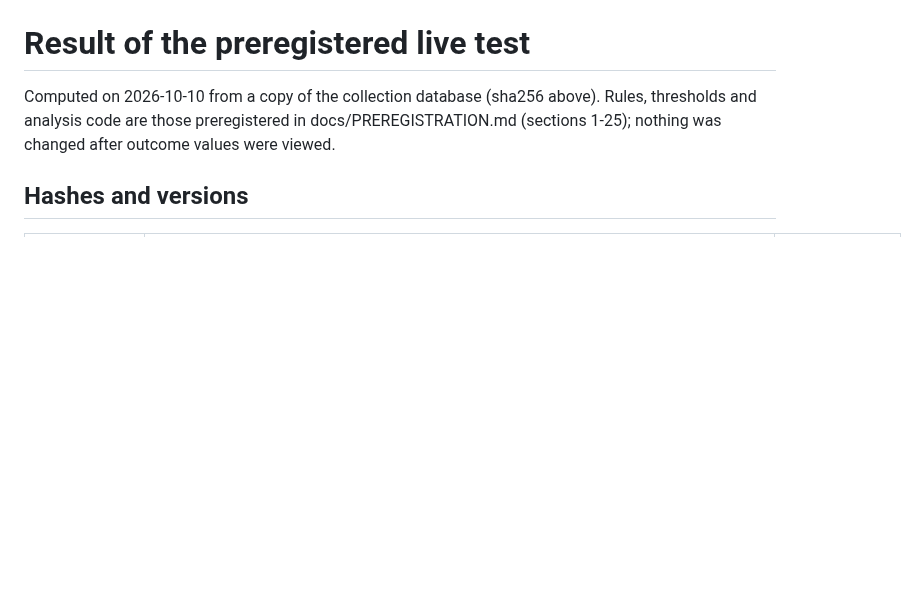
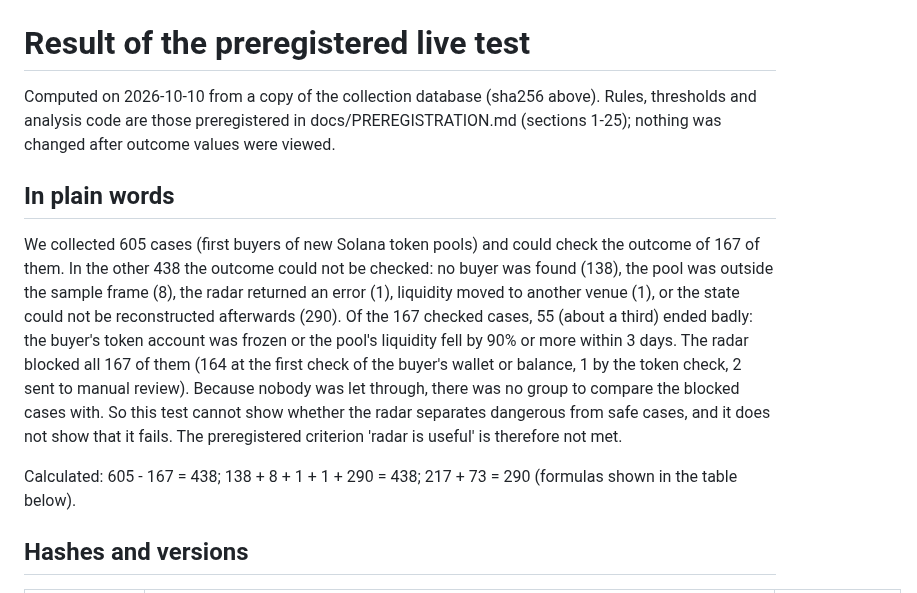
Before and after one commit to daniilmilintieiev-ux/wallet-radar, a Markdown page: docs/RESULT.md, the part around one of its changes. GitHub-like rendering; blank space fills up the shorter version.

```diff
--- a/docs/RESULT.md
+++ b/docs/RESULT.md
@@ -1,6 +1,12 @@
 # Result of the preregistered live test
 
 Computed on 2026-10-10 from a copy of the collection database (sha256 above). Rules, thresholds and analysis code are those preregistered in docs/PREREGISTRATION.md (sections 1-25); nothing was changed after outcome values were viewed.
+
+## In plain words
+
+We collected 605 cases (first buyers of new Solana token pools) and could check the outcome of 167 of them. In the other 438 the outcome could not be checked: no buyer was found (138), the pool was outside the sample frame (8), the radar returned an error (1), liquidity moved to another venue (1), or the state could not be reconstructed afterwards (290). Of the 167 checked cases, 55 (about a third) ended badly: the buyer's token account was frozen or the pool's liquidity fell by 90% or more within 3 days. The radar blocked all 167 of them (164 at the first check of the buyer's wallet or balance, 1 by the token check, 2 sent to manual review). Because nobody was let through, there was no group to compare the blocked cases with. So this test cannot show whether the radar separates dangerous from safe cases, and it does not show that it fails. The preregistered criterion 'radar is useful' is therefore not met.
+
+Calculated: 605 - 167 = 438; 138 + 8 + 1 + 1 + 290 = 438; 217 + 73 = 290 (formulas shown in the table below).
 
 ## Hashes and versions
 
```
Also changed, not shown: other parts of docs/RESULT.md (+22 -4 lines).
